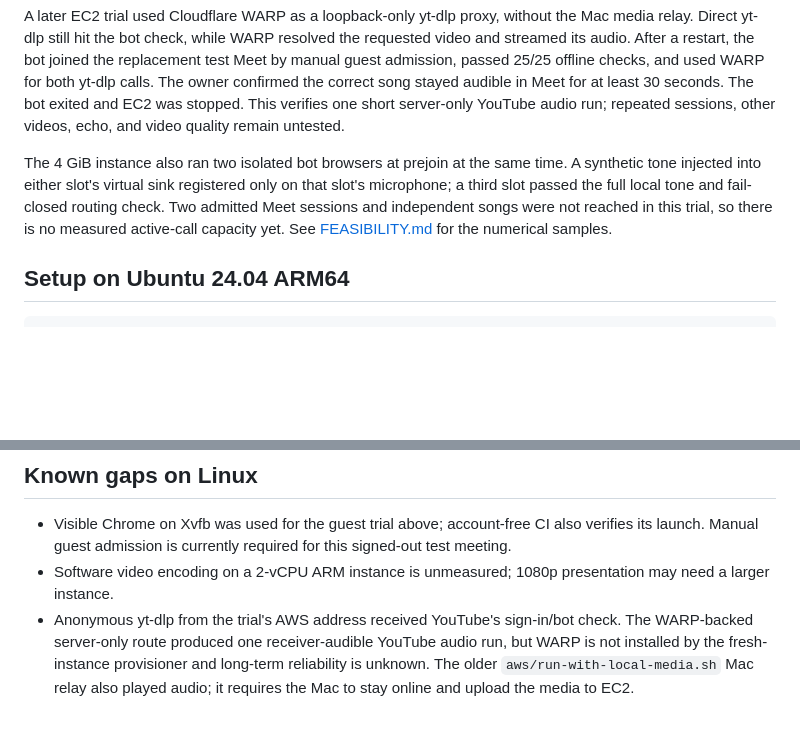
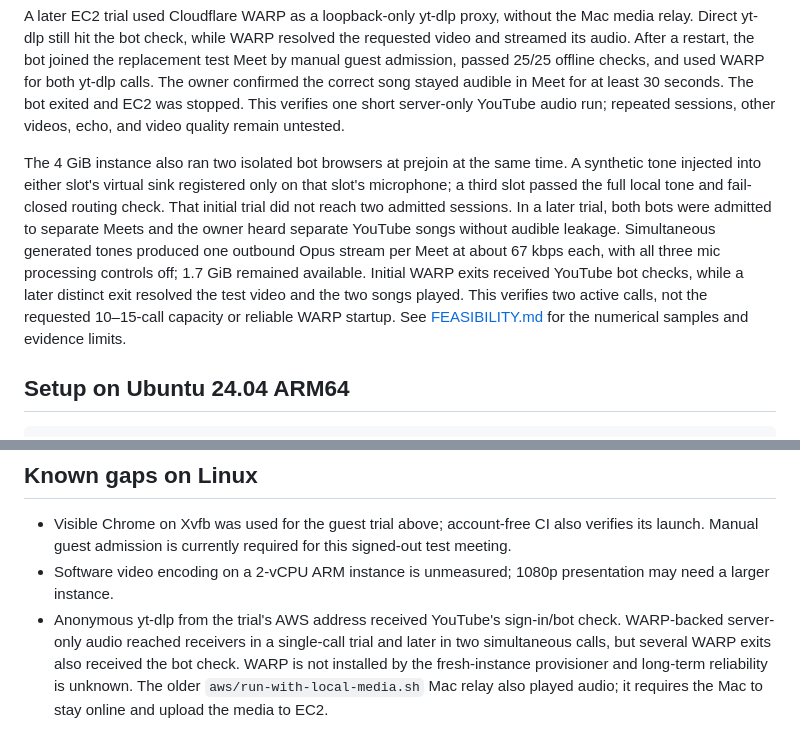
Before and after one commit to Rohilalala/meet-companion, a Markdown page: docs/LINUX.md, 2 parts joined by grey strips. Rendered like a GitHub page; blank space fills up the shorter version.

```diff
--- a/docs/LINUX.md
+++ b/docs/LINUX.md
@@ -24,7 +24,7 @@ The automated headless guest attempt showed Meet's denial screen before the host
 
 A later EC2 trial used Cloudflare WARP as a loopback-only yt-dlp proxy, without the Mac media relay. Direct yt-dlp still hit the bot check, while WARP resolved the requested video and streamed its audio. After a restart, the bot joined the replacement test Meet by manual guest admission, passed 25/25 offline checks, and used WARP for both yt-dlp calls. The owner confirmed the correct song stayed audible in Meet for at least 30 seconds. The bot exited and EC2 was stopped. This verifies one short server-only YouTube audio run; repeated sessions, other videos, echo, and video quality remain untested.
 
-The 4 GiB instance also ran two isolated bot browsers at prejoin at the same time. A synthetic tone injected into either slot's virtual sink registered only on that slot's microphone; a third slot passed the full local tone and fail-closed routing check. Two admitted Meet sessions and independent songs were not reached in this trial, so there is no measured active-call capacity yet. See [FEASIBILITY.md](FEASIBILITY.md) for the numerical samples.
+The 4 GiB instance also ran two isolated bot browsers at prejoin at the same time. A synthetic tone injected into either slot's virtual sink registered only on that slot's microphone; a third slot passed the full local tone and fail-closed routing check. That initial trial did not reach two admitted sessions. In a later trial, both bots were admitted to separate Meets and the owner heard separate YouTube songs without audible leakage. Simultaneous generated tones produced one outbound Opus stream per Meet at about 67 kbps each, with all three mic processing controls off; 1.7 GiB remained available. Initial WARP exits received YouTube bot checks, while a later distinct exit resolved the test video and the two songs played. This verifies two active calls, not the requested 10–15-call capacity or reliable WARP startup. See [FEASIBILITY.md](FEASIBILITY.md) for the numerical samples and evidence limits.
 
 ## Setup on Ubuntu 24.04 ARM64
 
@@ -66,4 +66,4 @@ Unchanged from macOS: the Chrome debug port binds to loopback only; the bot uses
 
 - Visible Chrome on Xvfb was used for the guest trial above; account-free CI also verifies its launch. Manual guest admission is currently required for this signed-out test meeting.
 - Software video encoding on a 2-vCPU ARM instance is unmeasured; 1080p presentation may need a larger instance.
-- Anonymous yt-dlp from the trial's AWS address received YouTube's sign-in/bot check. The WARP-backed server-only route produced one receiver-audible YouTube audio run, but WARP is not installed by the fresh-instance provisioner and long-term reliability is unknown. The older `aws/run-with-local-media.sh` Mac relay also played audio; it requires the Mac to stay online and upload the media to EC2.
+- Anonymous yt-dlp from the trial's AWS address received YouTube's sign-in/bot check. WARP-backed server-only audio reached receivers in a single-call trial and later in two simultaneous calls, but several WARP exits also received the bot check. WARP is not installed by the fresh-instance provisioner and long-term reliability is unknown. The older `aws/run-with-local-media.sh` Mac relay also played audio; it requires the Mac to stay online and upload the media to EC2.
```
Also changed, not shown: docs/AWS_TEST.md (+2 -2 lines), docs/FEASIBILITY.md (+4 -0 lines).
